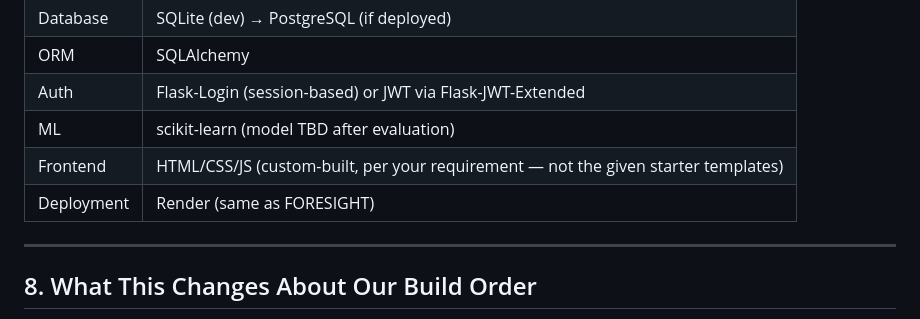
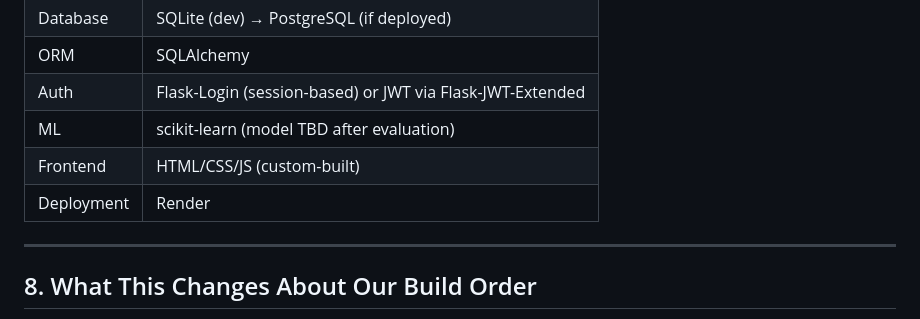
Before and after one commit to Sami21234/medPilot, a Markdown page: docs/architecture.md, the part around one of its changes. GitHub-like rendering.

```diff
--- a/docs/architecture.md
+++ b/docs/architecture.md
@@ -206,8 +233,8 @@ Being honest about this split matters more than listing buzzwords. Here's the id
 | ORM | SQLAlchemy |
 | Auth | Flask-Login (session-based) or JWT via Flask-JWT-Extended |
 | ML | scikit-learn (model TBD after evaluation) |
-| Frontend | HTML/CSS/JS (custom-built, per your requirement — not the given starter templates) |
-| Deployment | Render (same as FORESIGHT) |
+| Frontend | HTML/CSS/JS (custom-built) |
+| Deployment | Render |
 
 ---
 
```
Also changed, not shown: other parts of docs/architecture.md (+59 -32 lines).
